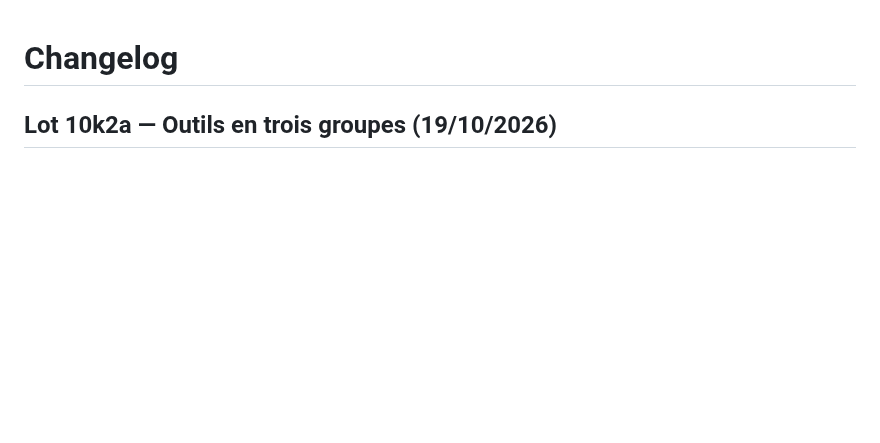
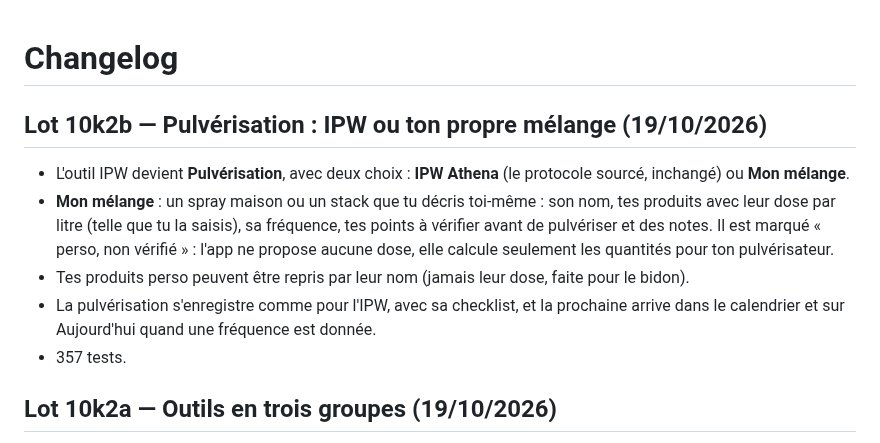
Before and after one commit to thomasll-max/Hydro-app-, a Markdown page: CHANGELOG.md, the part around the change. Rendered like a GitHub page; blank space fills up the shorter version.

```diff
--- a/CHANGELOG.md
+++ b/CHANGELOG.md
@@ -1,4 +1,11 @@
 # Changelog
+
+## Lot 10k2b — Pulvérisation : IPW ou ton propre mélange (19/10/2026)
+- L'outil IPW devient **Pulvérisation**, avec deux choix : **IPW Athena** (le protocole sourcé, inchangé) ou **Mon mélange**.
+- **Mon mélange** : un spray maison ou un stack que tu décris toi-même : son nom, tes produits avec leur dose par litre (telle que tu la saisis), sa fréquence, tes points à vérifier avant de pulvériser et des notes. Il est marqué « perso, non vérifié » : l'app ne propose aucune dose, elle calcule seulement les quantités pour ton pulvérisateur.
+- Tes produits perso peuvent être repris par leur nom (jamais leur dose, faite pour le bidon).
+- La pulvérisation s'enregistre comme pour l'IPW, avec sa checklist, et la prochaine arrive dans le calendrier et sur Aujourd'hui quand une fréquence est donnée.
+- 357 tests.
 
 ## Lot 10k2a — Outils en trois groupes (19/10/2026)
 - Outils se range en trois groupes : **Chaque jour** (Nutrition, Arrosage, pH, Calendrier), **Régler la pièce** (Lumière, Climat, Pulvérisation) et **Mon installation** (Équipement, Repères Athena, Sauvegarde).
```
Also changed, not shown: README.md (+1 -0 lines), docs/etat-du-build.md (+9 -2 lines), docs/screenshots/apercu.png, docs/screenshots/tools-clair.png, 14 other files.
